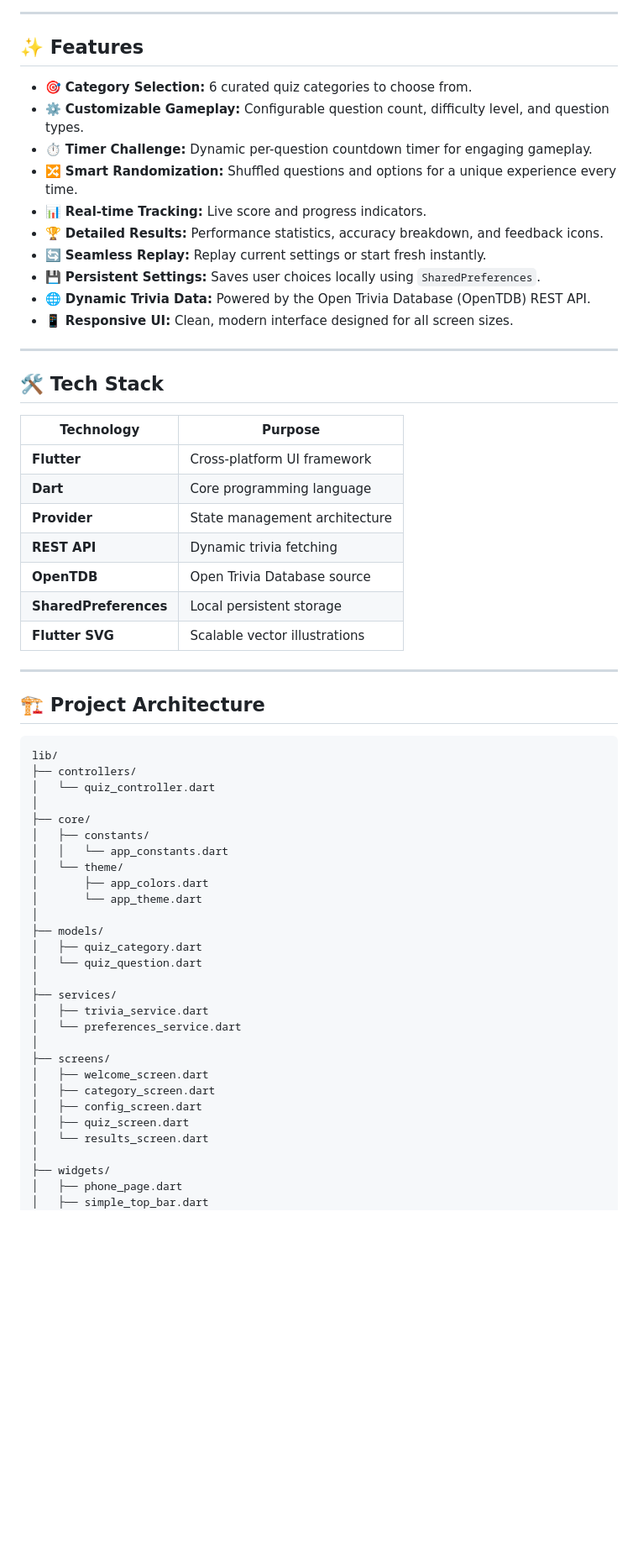
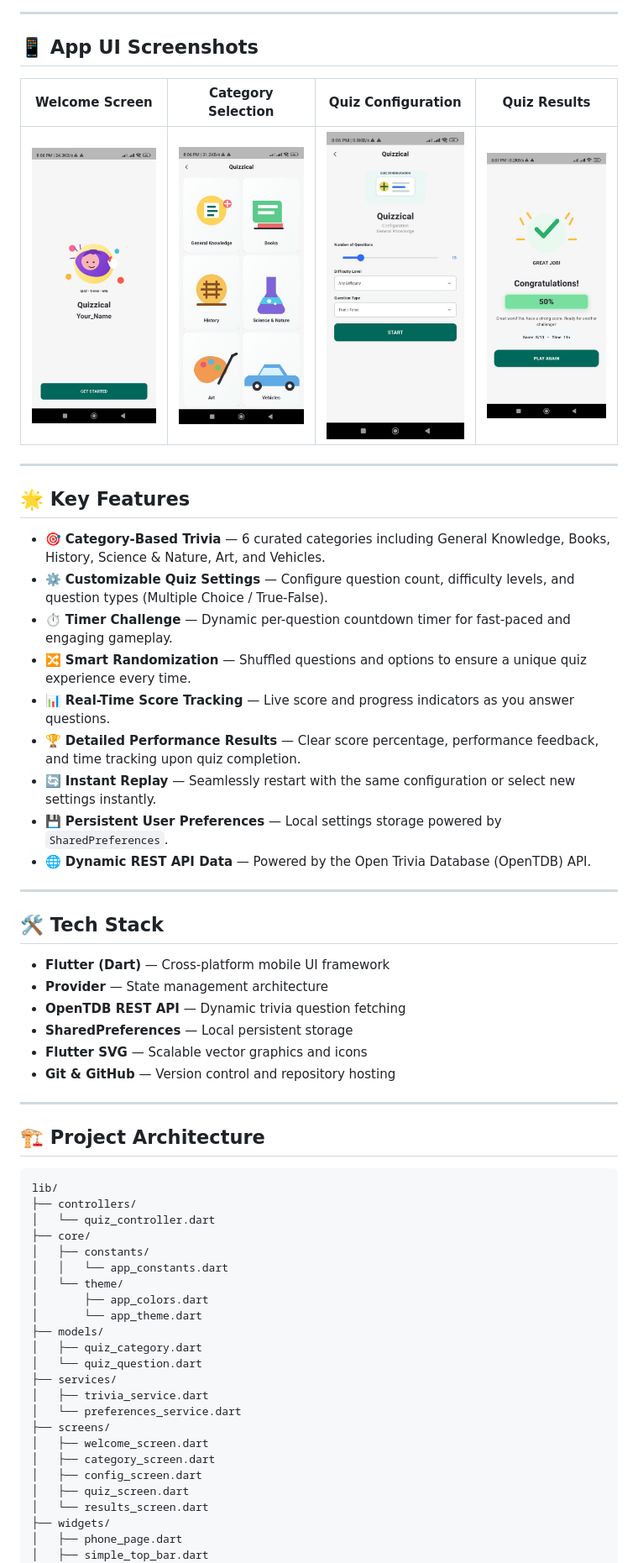
Before and after one commit to mehedihasanrubel/Quizzical-Flutter-Quiz-App, a Markdown page: README.md, the part around one of its changes. Shown at 84% size. GitHub-like rendering; blank space fills up the shorter version.

```diff
--- a/README.md
+++ b/README.md
@@ -18,32 +12,36 @@ A modern, responsive quiz application built with Flutter and Dart, featuring cat
 
 ---
 
-## ✨ Features
+## 📱 App UI Screenshots
 
-- 🎯 **Category Selection:** 6 curated quiz categories to choose from.
-- ⚙️ **Customizable Gameplay:** Configurable question count, difficulty level, and question types.
-- ⏱️ **Timer Challenge:** Dynamic per-question countdown timer for engaging gameplay.
-- 🔀 **Smart Randomization:** Shuffled questions and options for a unique experience every time.
-- 📊 **Real-time Tracking:** Live score and progress indicators.
-- 🏆 **Detailed Results:** Performance statistics, accuracy breakdown, and feedback icons.
-- 🔄 **Seamless Replay:** Replay current settings or start fresh instantly.
-- 💾 **Persistent Settings:** Saves user choices locally using `SharedPreferences`.
-- 🌐 **Dynamic Trivia Data:** Powered by the Open Trivia Database (OpenTDB) REST API.
-- 📱 **Responsive UI:** Clean, modern interface designed for all screen sizes.
+| Welcome Screen | Category Selection | Quiz Configuration | Quiz Results |
+| :---: | :---: | :---: | :---: |
+| <img src="welcome.jpg" width="200" alt="Welcome Screen"/> | <img src="categories.jpg" width="200" alt="Category Selection"/> | <img src="config.jpg" width="200" alt="Quiz Configuration"/> | <img src="results.jpg" width="200" alt="Quiz Results"/> |
+
+---
+
+## 🌟 Key Features
+
+* 🎯 **Category-Based Trivia** — 6 curated categories including General Knowledge, Books, History, Science & Nature, Art, and Vehicles.
+* ⚙️ **Customizable Quiz Settings** — Configure question count, difficulty levels, and question types (Multiple Choice / True-False).
+* ⏱️ **Timer Challenge** — Dynamic per-question countdown timer for fast-paced and engaging gameplay.
+* 🔀 **Smart Randomization** — Shuffled questions and options to ensure a unique quiz experience every time.
+* 📊 **Real-Time Score Tracking** — Live score and progress indicators as you answer questions.
+* 🏆 **Detailed Performance Results** — Clear score percentage, performance feedback, and time tracking upon quiz completion.
+* 🔄 **Instant Replay** — Seamlessly restart with the same configuration or select new settings instantly.
+* 💾 **Persistent User Preferences** — Local settings storage powered by `SharedPreferences`.
+* 🌐 **Dynamic REST API Data** — Powered by the Open Trivia Database (OpenTDB) API.
 
 ---
 
 ## 🛠️ Tech Stack
 
-| Technology | Purpose |
-|---|---|
-| **Flutter** | Cross-platform UI framework |
-| **Dart** | Core programming language |
-| **Provider** | State management architecture |
-| **REST API** | Dynamic trivia fetching |
-| **OpenTDB** | Open Trivia Database source |
-| **SharedPreferences** | Local persistent storage |
-| **Flutter SVG** | Scalable vector illustrations |
+* **Flutter (Dart)** — Cross-platform mobile UI framework
+* **Provider** — State management architecture
+* **OpenTDB REST API** — Dynamic trivia question fetching
+* **SharedPreferences** — Local persistent storage
+* **Flutter SVG** — Scalable vector graphics and icons
+* **Git & GitHub** — Version control and repository hosting
 
 ---
 
@@ -53,29 +51,24 @@ A modern, responsive quiz application built with Flutter and Dart, featuring cat
 lib/
 ├── controllers/
 │   └── quiz_controller.dart
-│
 ├── core/
 │   ├── constants/
 │   │   └── app_constants.dart
 │   └── theme/
 │       ├── app_colors.dart
 │       └── app_theme.dart
-│
 ├── models/
 │   ├── quiz_category.dart
 │   └── quiz_question.dart
-│
 ├── services/
 │   ├── trivia_service.dart
 │   └── preferences_service.dart
-│
 ├── screens/
 │   ├── welcome_screen.dart
 │   ├── category_screen.dart
 │   ├── config_screen.dart
 │   ├── quiz_screen.dart
 │   └── results_screen.dart
-│
 ├── widgets/
 │   ├── phone_page.dart
 │   ├── simple_top_bar.dart
```
Also changed, not shown: other parts of README.md (+5 -12 lines).
